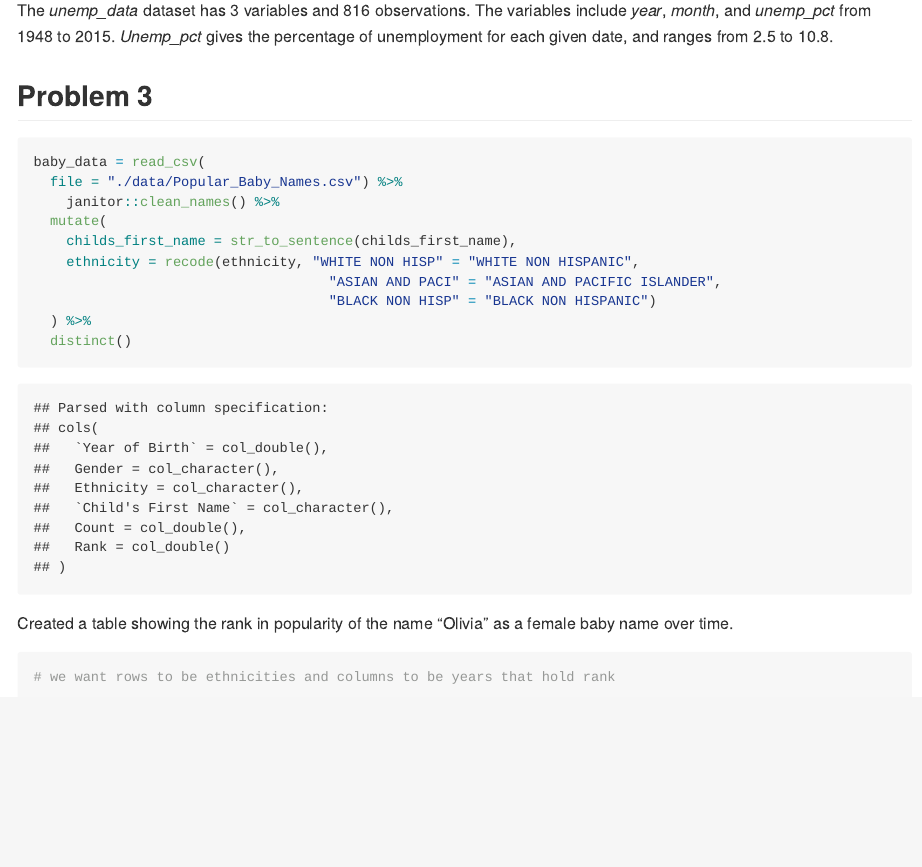
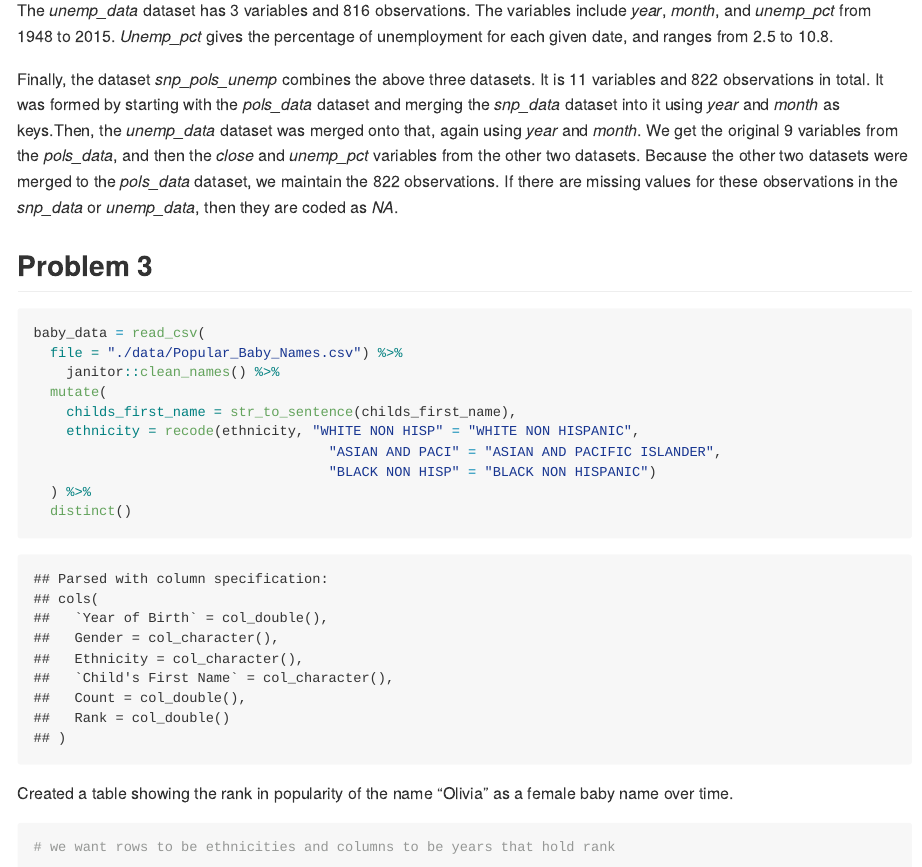
Before and after one commit to jthompson3175/p8105_hw2_jt3175, an R Markdown document (p8105_hw2_jt3175.Rmd): the page in a window 1100 px wide, from 3550 px down. The pictures show the output file p8105_hw2_jt3175.md that the author committed with the source, drawn offline in the style of GitHub; long lines of code are wrapped.

Commit message:
Finished, only minor changes remain for edits to descriptions or comments.

````diff
--- a/p8105_hw2_jt3175.Rmd
+++ b/p8105_hw2_jt3175.Rmd
@@ -126,6 +126,8 @@ The _snp_data_ dataset contains information on the S&P stock index from `r min(p
 
 The _unemp_data_ dataset has `r ncol(unemp_data)` variables and `r nrow(unemp_data)` observations. The variables include _year_, _month_, and _unemp_pct_ from `r min(pull(unemp_data, year))` to `r max(pull(unemp_data, year))`. _Unemp_pct_ gives the percentage of unemployment for each given date, and ranges from `r min(pull(unemp_data, unemp_pct), na.rm=TRUE)` to `r max(pull(unemp_data, unemp_pct), na.rm=TRUE)`.
 
+Finally, the dataset _snp_pols_unemp_ combines the above three datasets. It is `r ncol(snp_pols_unemp)` variables and `r nrow(snp_pols_unemp)` observations in total. It was formed by starting with the _pols_data_ dataset and merging the _snp_data_ dataset into it using _year_ and _month_ as keys.Then, the _unemp_data_ dataset was merged onto that, again using _year_ and _month_. We get the original `r ncol(pols_data)` variables from the _pols_data_, and then the _close_ and _unemp_pct_ variables from the other two datasets. Because the other two datasets were merged to the _pols_data_ dataset, we maintain the `r nrow(pols_data)` observations. If there are missing values for these observations in the _snp_data_ or _unemp_data_, then they are coded as _NA_.
+
 ## Problem 3
 
 ```{r}
````
Also changed, not shown: p8105_hw2_jt3175.md.
